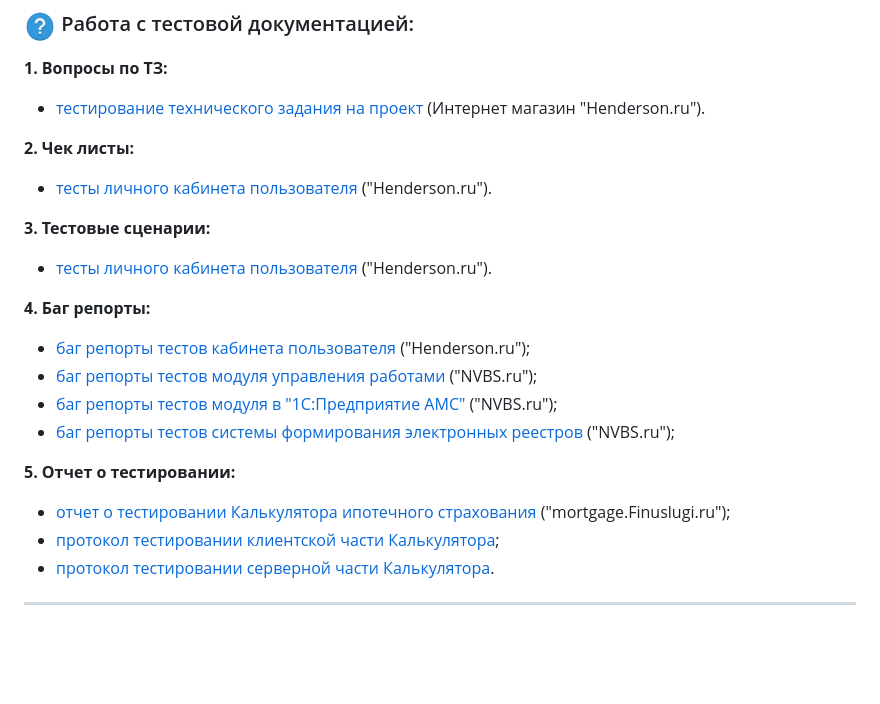
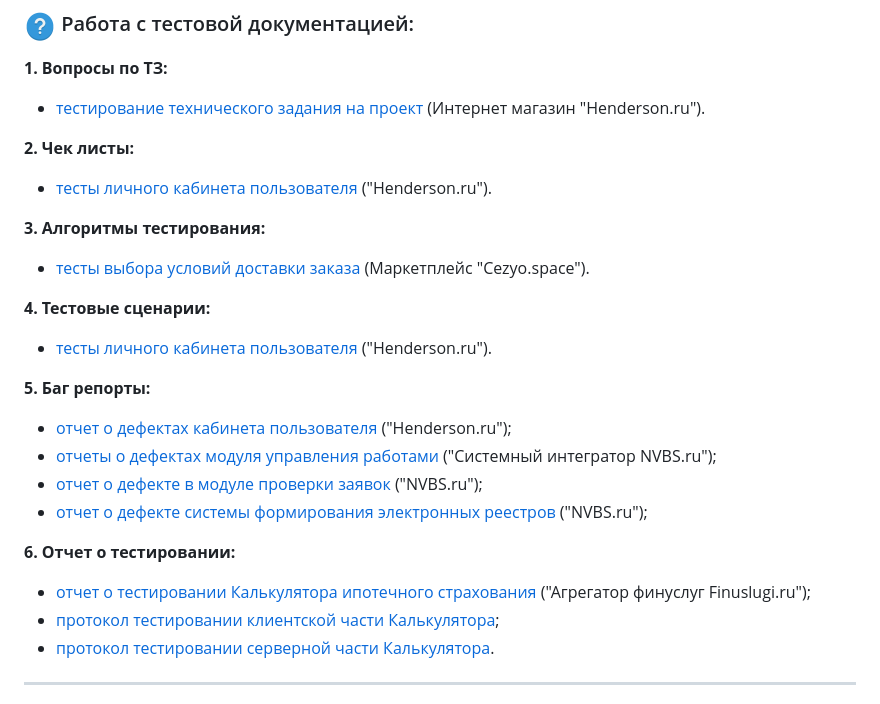
Before and after one commit to rtmwrk/portfolio, a Markdown page: README.MD, the part around the change. Drawn GitHub-style; blank space fills up the shorter version.

Commit message:
Add NVBS.ru bugs report example

```diff
--- a/README.MD
+++ b/README.MD
@@ -8,17 +8,20 @@
 **2. Чек листы:**
 - [тесты личного кабинета пользователя](https://docs.google.com/spreadsheets/d/1Mose_Af12ndIqAmybR-zHwyj7hM5_1tjZg29bJ6MBi4/edit?usp=sharing) ("Henderson.ru").
 
-**3. Тестовые сценарии:**
+**3. Алгоритмы тестирования:**
+- [тесты выбора условий доставки заказа](https://docs.google.com/document/d/1qHe49GL6Avko0FWWExwkT-FkEzPYnbV-X9yA0fIeFPg/edit?usp=sharing) (Маркетплейс "Cezyo.space").
+
+**4. Тестовые сценарии:**
 - [тесты личного кабинета пользователя](https://docs.google.com/spreadsheets/d/1iT_QhWOTY4XY9tPkqsCq94mjv_OfGV-oBWWMcNwwYgQ/edit?usp=sharing) ("Henderson.ru").
 
-**4. Баг репорты:**
-- [баг репорты тестов кабинета пользователя](https://docs.google.com/spreadsheets/d/1CpwgdXGlwRrc0PbbQo7ipK7bULmH3qtRw76DaRsJfoo/edit?usp=sharing) ("Henderson.ru");
-- [баг репорты тестов модуля управления работами](https://docs.google.com/spreadsheets/d/1k1yJUt46IkvY7svY53-G3xFOlTIVEWTvkxR3_lqCZLo/edit?usp=sharing) ("NVBS.ru");
-- [баг репорты тестов модуля в "1С:Предприятие АМС"](https://docs.google.com/document/d/1FMs68Srmbl5iWj-NvjwP7dP_leSvmUs_OzamxyBQ79I/edit?usp=sharing)  ("NVBS.ru");
-- [баг репорты тестов системы формирования электронных реестров](https://docs.google.com/document/d/185ytOyc2OMkqWIT-WYkComlz9eCcEltx5QiC4XzxXbM/edit?usp=sharing) ("NVBS.ru");
+**5. Баг репорты:**
+- [отчет о дефектах кабинета пользователя](https://docs.google.com/spreadsheets/d/1CpwgdXGlwRrc0PbbQo7ipK7bULmH3qtRw76DaRsJfoo/edit?usp=sharing) ("Henderson.ru");
+- [отчеты о дефектах модуля управления работами](https://docs.google.com/spreadsheets/d/1k1yJUt46IkvY7svY53-G3xFOlTIVEWTvkxR3_lqCZLo/edit?usp=sharing) ("Системный интегратор NVBS.ru");
+- [отчет о дефекте в модуле проверки заявок](https://docs.google.com/document/d/17S2S5l9_FxxazWE_0OtK1yJuES3eJx85lDbyZCt3iJk/edit?usp=sharing)  ("NVBS.ru");
+- [отчет о дефекте системы формирования электронных реестров](https://docs.google.com/document/d/185ytOyc2OMkqWIT-WYkComlz9eCcEltx5QiC4XzxXbM/edit?usp=sharing) ("NVBS.ru");
 
-**5. Отчет о тестировании:**
-- [отчет о тестировании Калькулятора ипотечного страхования](https://docs.google.com/document/d/1sGYF0WQZMAJCHIrLB6i2XU5ybw-tb-3iLggzU7B038U/edit?usp=sharing) ("mortgage.Finuslugi.ru");
+**6. Отчет о тестировании:**
+- [отчет о тестировании Калькулятора ипотечного страхования](https://docs.google.com/document/d/1sGYF0WQZMAJCHIrLB6i2XU5ybw-tb-3iLggzU7B038U/edit?usp=sharing) ("Агрегатор финуслуг Finuslugi.ru");
 - [протокол тестировании клиентской части Калькулятора](https://docs.google.com/spreadsheets/d/1lwg2FaC-pexW3cp-dhVSfhXPMDwHzjk8mgbqNeO4skE/edit?usp=sharing);
 - [протокол тестировании серверной части Калькулятора](https://docs.google.com/spreadsheets/d/1hvGG_5cXckzBaB2GovcSY4AVI__mRt7oGfymtvcB34A/edit?usp=sharing).
 
```
